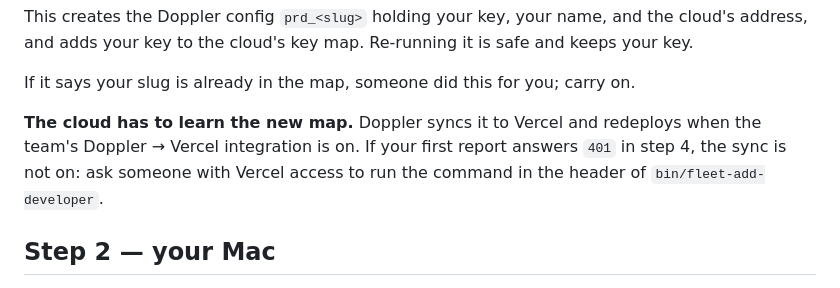
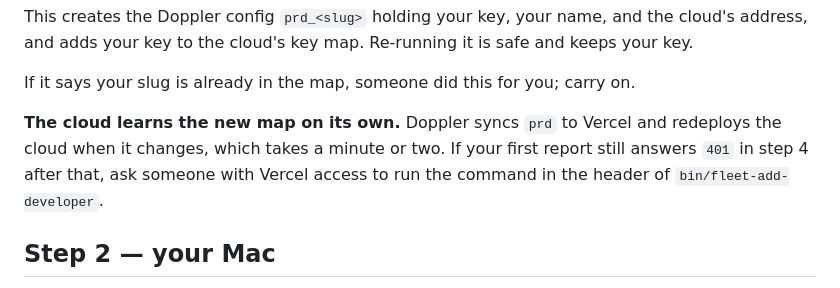
Before and after one commit to skriptr-ai/superset-agent-fleet, a Markdown page: docs/join-the-fleet.md, the part around the change. GitHub-like rendering.

```diff
--- a/docs/join-the-fleet.md
+++ b/docs/join-the-fleet.md
@@ -32,9 +32,9 @@ address, and adds your key to the cloud's key map. Re-running it is safe and kee
 
 If it says your slug is already in the map, someone did this for you; carry on.
 
-**The cloud has to learn the new map.** Doppler syncs it to Vercel and redeploys when the
-team's Doppler → Vercel integration is on. If your first report answers `401` in step 4, the
-sync is not on: ask someone with Vercel access to run the command in the header of
+**The cloud learns the new map on its own.** Doppler syncs `prd` to Vercel and redeploys the
+cloud when it changes, which takes a minute or two. If your first report still answers `401`
+in step 4 after that, ask someone with Vercel access to run the command in the header of
 `bin/fleet-add-developer`.
 
 ## Step 2 — your Mac
```
Also changed, not shown: README.md (+4 -4 lines).
